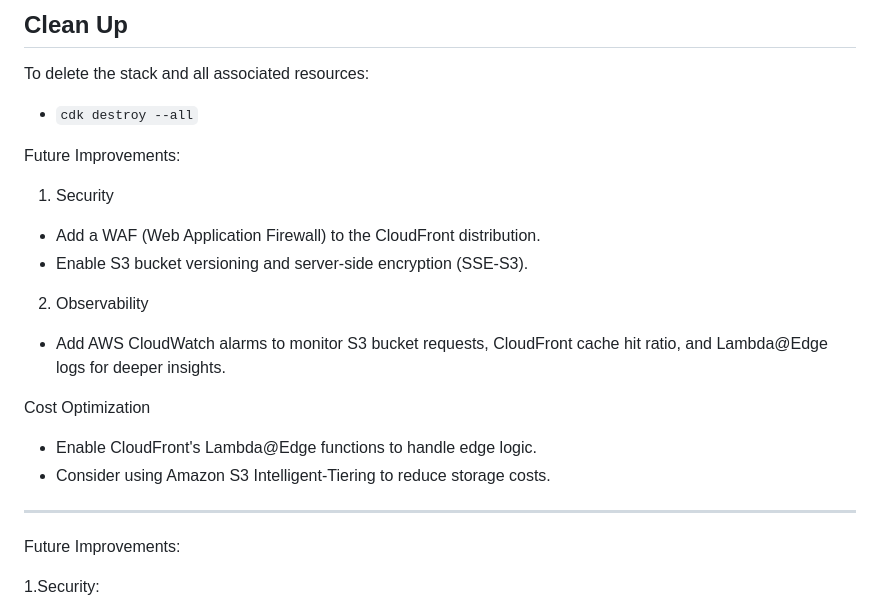
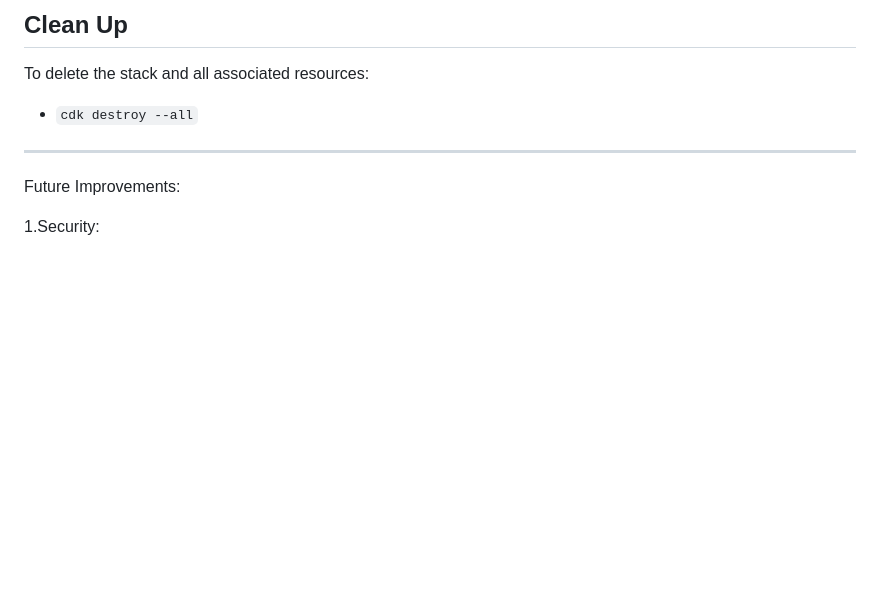
Before and after one commit to demy2014/Static-Website-Hosted-on-AWS-using-AWS-CDK-in-TypeScript, a Markdown page: README.md, the part around the change. GitHub-like rendering; blank space fills up the shorter version.

```diff
--- a/README.md
+++ b/README.md
@@ -57,17 +57,6 @@ This will deploy the S3 bucket, ACM certificate, CloudFront distribution and Rou
 To delete the stack and all associated resources:
 * `cdk destroy --all`
 
-Future Improvements:
-1. Security
- - Add a WAF (Web Application Firewall) to the CloudFront distribution.
- - Enable S3 bucket versioning and server-side encryption (SSE-S3).
-
-2. Observability
- - Add AWS CloudWatch alarms to monitor S3 bucket requests, CloudFront cache hit ratio, and Lambda@Edge logs for deeper insights.
-
-Cost Optimization
-- Enable CloudFront's Lambda@Edge functions to handle edge logic.
-- Consider using Amazon S3 Intelligent-Tiering to reduce storage costs.
 ------------------------------
 
 Future Improvements:
```
